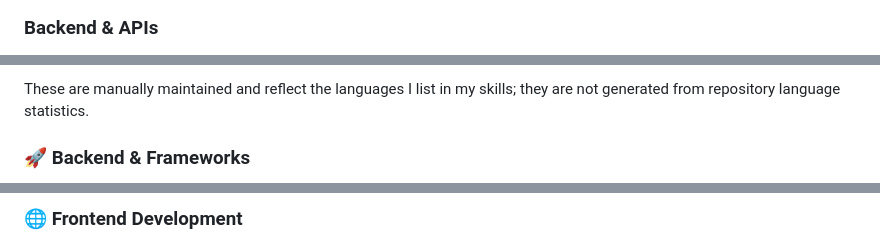
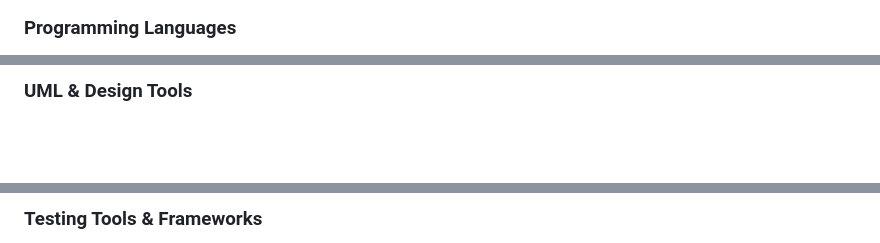
Before and after one commit to anasemadanas/anasemadanas, a Markdown page: README.md, 3 parts joined by grey strips. Rendered like a GitHub page; blank space fills up the shorter version.

```diff
--- a/README.md
+++ b/README.md
@@ -288,6 +287,6 @@ class AboutMe extends Me {
   <a href="https://getbootstrap.com" target="_blank" rel="noopener noreferrer"><img src="./assets/readme/tech-stack/bootstrap.svg" width="40" height="40" alt="Bootstrap"><br><sub>Bootstrap</sub></a>&nbsp;&nbsp;
 </p>
 
-### Backend & APIs
+### Programming Languages
 
 <p align="left">
@@ -331,7 +359,5 @@ class AboutMe extends Me {
 </p>
 
-These are manually maintained and reflect the languages I list in my skills; they are not generated from repository language statistics.
-
-### 🚀 Backend & Frameworks
+### UML & Design Tools
 
 <p align="left">
@@ -342,5 +367,5 @@ These are manually maintained and reflect the languages I list in my skills; the
 </p>
 
-### 🌐 Frontend Development
+### Testing Tools & Frameworks
 
 <p align="left">
```
Also changed, not shown: other parts of README.md (+57 -101 lines).
